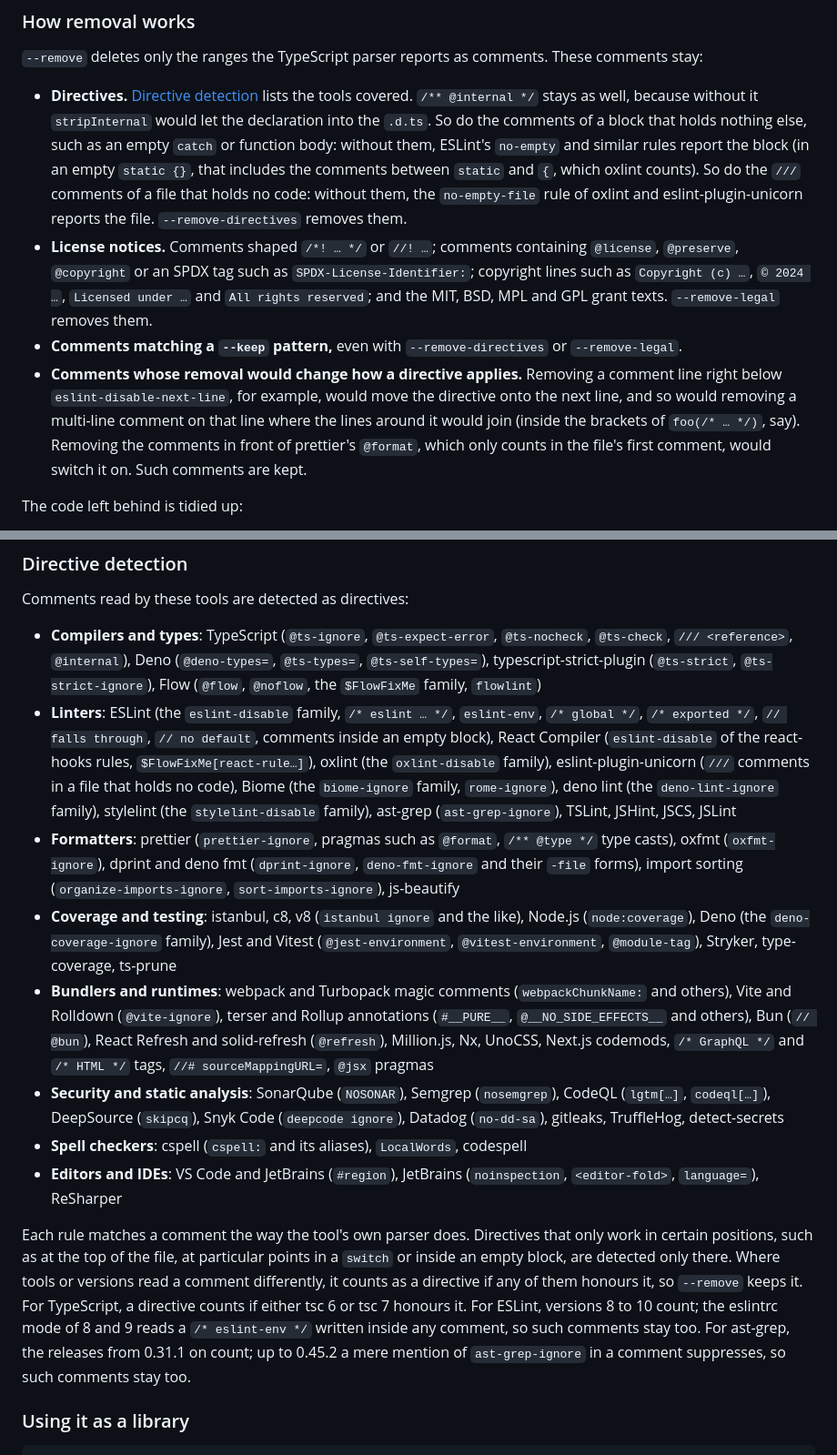
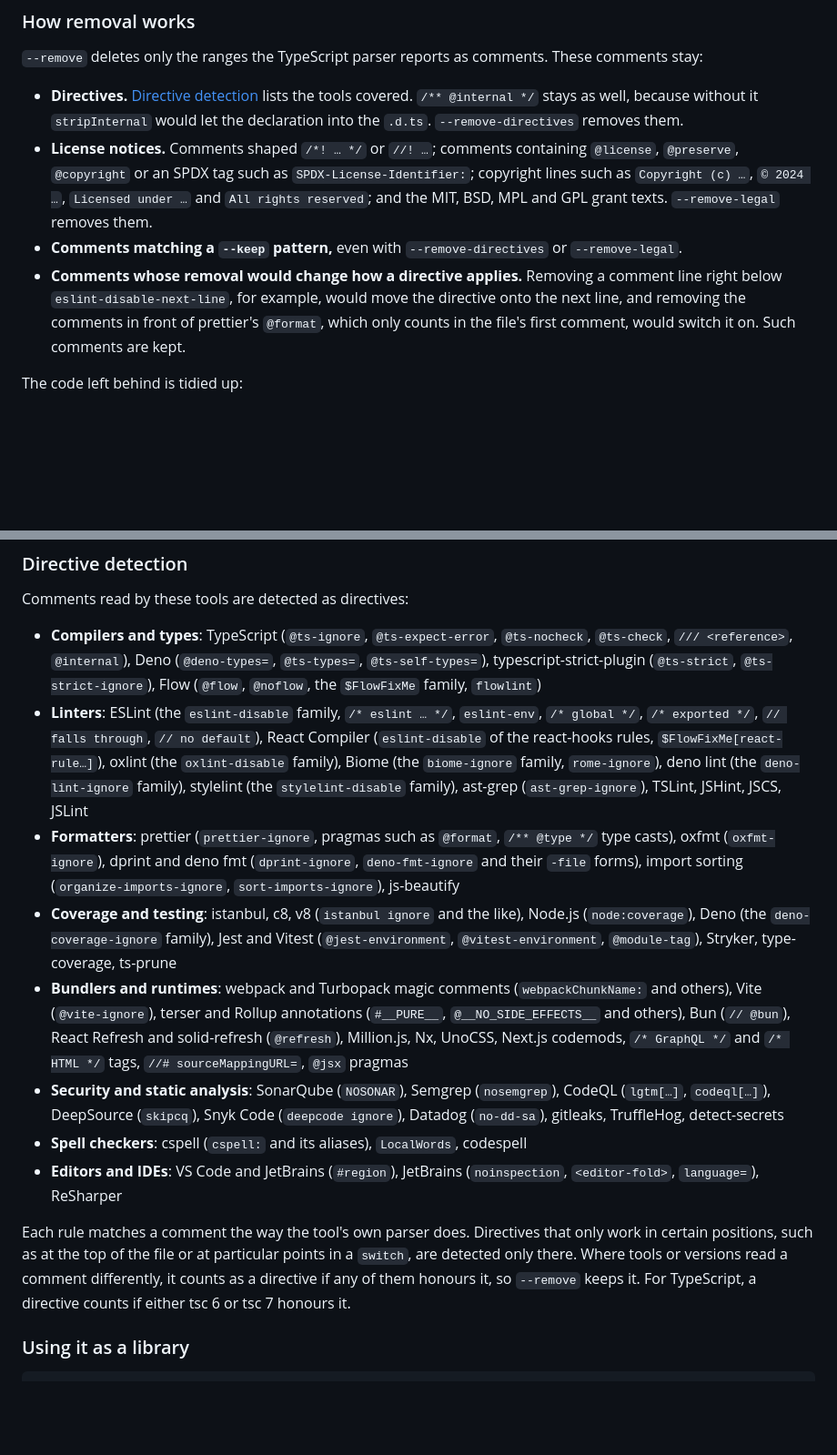
Before and after one commit to kongyo2/ts-comment-scanner, a Markdown page: README.md, 2 parts joined by grey strips. Shown at 91% size. Rendered like a GitHub page; blank space fills up the shorter version.

```diff
--- a/README.md
+++ b/README.md
@@ -367,10 +367,10 @@ Files deleted within the range are skipped, and renamed files are handled at the
 
 `--remove` deletes only the ranges the TypeScript parser reports as comments. These comments stay:
 
-- **Directives.** [Directive detection](#directive-detection) lists the tools covered. `/** @internal */` stays as well, because without it `stripInternal` would let the declaration into the `.d.ts`. So do the comments of a block that holds nothing else, such as an empty `catch` or function body: without them, ESLint's `no-empty` and similar rules report the block (in an empty `static {}`, that includes the comments between `static` and `{`, which oxlint counts). So do the `///` comments of a file that holds no code: without them, the `no-empty-file` rule of oxlint and eslint-plugin-unicorn reports the file. `--remove-directives` removes them.
+- **Directives.** [Directive detection](#directive-detection) lists the tools covered. `/** @internal */` stays as well, because without it `stripInternal` would let the declaration into the `.d.ts`. `--remove-directives` removes them.
 - **License notices.** Comments shaped `/*! … */` or `//! …`; comments containing `@license`, `@preserve`, `@copyright` or an SPDX tag such as `SPDX-License-Identifier:`; copyright lines such as `Copyright (c) …`, `© 2024 …`, `Licensed under …` and `All rights reserved`; and the MIT, BSD, MPL and GPL grant texts. `--remove-legal` removes them.
 - **Comments matching a `--keep` pattern,** even with `--remove-directives` or `--remove-legal`.
-- **Comments whose removal would change how a directive applies.** Removing a comment line right below `eslint-disable-next-line`, for example, would move the directive onto the next line, and so would removing a multi-line comment on that line where the lines around it would join (inside the brackets of `foo(/* … */)`, say). Removing the comments in front of prettier's `@format`, which only counts in the file's first comment, would switch it on. Such comments are kept.
+- **Comments whose removal would change how a directive applies.** Removing a comment line right below `eslint-disable-next-line`, for example, would move the directive onto the next line, and removing the comments in front of prettier's `@format`, which only counts in the file's first comment, would switch it on. Such comments are kept.
 
 The code left behind is tidied up:
 
@@ -452,15 +452,15 @@ Exit codes: `0` on success, `1` when `--fail-on-comment` is set and comments are
 Comments read by these tools are detected as directives:
 
 - **Compilers and types**: TypeScript (`@ts-ignore`, `@ts-expect-error`, `@ts-nocheck`, `@ts-check`, `/// <reference>`, `@internal`), Deno (`@deno-types=`, `@ts-types=`, `@ts-self-types=`), typescript-strict-plugin (`@ts-strict`, `@ts-strict-ignore`), Flow (`@flow`, `@noflow`, the `$FlowFixMe` family, `flowlint`)
-- **Linters**: ESLint (the `eslint-disable` family, `/* eslint … */`, `eslint-env`, `/* global */`, `/* exported */`, `// falls through`, `// no default`, comments inside an empty block), React Compiler (`eslint-disable` of the react-hooks rules, `$FlowFixMe[react-rule…]`), oxlint (the `oxlint-disable` family), eslint-plugin-unicorn (`///` comments in a file that holds no code), Biome (the `biome-ignore` family, `rome-ignore`), deno lint (the `deno-lint-ignore` family), stylelint (the `stylelint-disable` family), ast-grep (`ast-grep-ignore`), TSLint, JSHint, JSCS, JSLint
+- **Linters**: ESLint (the `eslint-disable` family, `/* eslint … */`, `eslint-env`, `/* global */`, `/* exported */`, `// falls through`, `// no default`), React Compiler (`eslint-disable` of the react-hooks rules, `$FlowFixMe[react-rule…]`), oxlint (the `oxlint-disable` family), Biome (the `biome-ignore` family, `rome-ignore`), deno lint (the `deno-lint-ignore` family), stylelint (the `stylelint-disable` family), ast-grep (`ast-grep-ignore`), TSLint, JSHint, JSCS, JSLint
 - **Formatters**: prettier (`prettier-ignore`, pragmas such as `@format`, `/** @type */` type casts), oxfmt (`oxfmt-ignore`), dprint and deno fmt (`dprint-ignore`, `deno-fmt-ignore` and their `-file` forms), import sorting (`organize-imports-ignore`, `sort-imports-ignore`), js-beautify
 - **Coverage and testing**: istanbul, c8, v8 (`istanbul ignore` and the like), Node.js (`node:coverage`), Deno (the `deno-coverage-ignore` family), Jest and Vitest (`@jest-environment`, `@vitest-environment`, `@module-tag`), Stryker, type-coverage, ts-prune
-- **Bundlers and runtimes**: webpack and Turbopack magic comments (`webpackChunkName:` and others), Vite and Rolldown (`@vite-ignore`), terser and Rollup annotations (`#__PURE__`, `@__NO_SIDE_EFFECTS__` and others), Bun (`// @bun`), React Refresh and solid-refresh (`@refresh`), Million.js, Nx, UnoCSS, Next.js codemods, `/* GraphQL */` and `/* HTML */` tags, `//# sourceMappingURL=`, `@jsx` pragmas
+- **Bundlers and runtimes**: webpack and Turbopack magic comments (`webpackChunkName:` and others), Vite (`@vite-ignore`), terser and Rollup annotations (`#__PURE__`, `@__NO_SIDE_EFFECTS__` and others), Bun (`// @bun`), React Refresh and solid-refresh (`@refresh`), Million.js, Nx, UnoCSS, Next.js codemods, `/* GraphQL */` and `/* HTML */` tags, `//# sourceMappingURL=`, `@jsx` pragmas
 - **Security and static analysis**: SonarQube (`NOSONAR`), Semgrep (`nosemgrep`), CodeQL (`lgtm[…]`, `codeql[…]`), DeepSource (`skipcq`), Snyk Code (`deepcode ignore`), Datadog (`no-dd-sa`), gitleaks, TruffleHog, detect-secrets
 - **Spell checkers**: cspell (`cspell:` and its aliases), `LocalWords`, codespell
 - **Editors and IDEs**: VS Code and JetBrains (`#region`), JetBrains (`noinspection`, `<editor-fold>`, `language=`), ReSharper
 
-Each rule matches a comment the way the tool's own parser does. Directives that only work in certain positions, such as at the top of the file, at particular points in a `switch` or inside an empty block, are detected only there. Where tools or versions read a comment differently, it counts as a directive if any of them honours it, so `--remove` keeps it. For TypeScript, a directive counts if either tsc 6 or tsc 7 honours it. For ESLint, versions 8 to 10 count; the eslintrc mode of 8 and 9 reads a `/* eslint-env */` written inside any comment, so such comments stay too. For ast-grep, the releases from 0.31.1 on count; up to 0.45.2 a mere mention of `ast-grep-ignore` in a comment suppresses, so such comments stay too.
+Each rule matches a comment the way the tool's own parser does. Directives that only work in certain positions, such as at the top of the file or at particular points in a `switch`, are detected only there. Where tools or versions read a comment differently, it counts as a directive if any of them honours it, so `--remove` keeps it. For TypeScript, a directive counts if either tsc 6 or tsc 7 honours it.
 
 ### Using it as a library
 
```
Also changed, not shown: other parts of README.md (+5 -5 lines).
